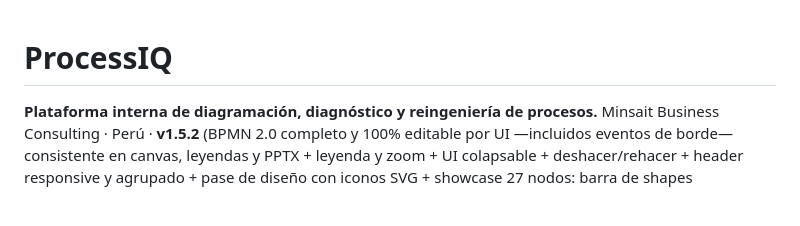
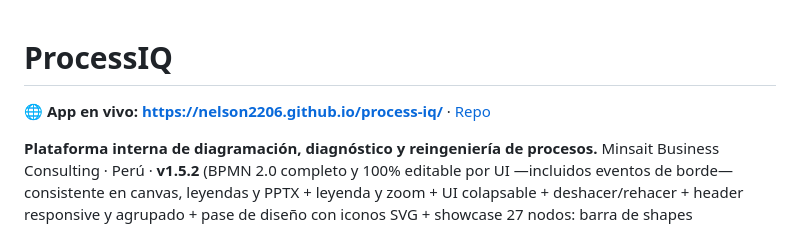
Before and after one commit to nelson2206/process-iq, a Markdown page: README.md, the part around the change. Rendered like a GitHub page; blank space fills up the shorter version.

Commit message:
README: enlace a la app en vivo (GitHub Pages)
Co-Authored-By: Claude Opus 4.8 <noreply@anthropic.com>

```diff
--- a/README.md
+++ b/README.md
@@ -1,4 +1,7 @@
 # ProcessIQ
+
+**🌐 App en vivo: https://nelson2206.github.io/process-iq/** · [Repo](https://github.com/nelson2206/process-iq)
+
 **Plataforma interna de diagramación, diagnóstico y reingeniería de procesos.**
 Minsait Business Consulting · Perú · **v1.5.2** (BPMN 2.0 completo y 100% editable por UI —incluidos eventos de borde— consistente en canvas, leyendas y PPTX + leyenda y zoom + UI colapsable + deshacer/rehacer + header responsive y agrupado + pase de diseño con iconos SVG + showcase 27 nodos: barra de shapes comprimible · panel derecho ocultable · zoom con rueda/atajos · marcadores de tarea, gateways XOR/AND/OR, eventos message/timer/error/signal/terminate catch+throw · 10 ejemplos en 8 verticales · analítica 2026: what-if, automatización, cuello de botella, variantes)
 
```
